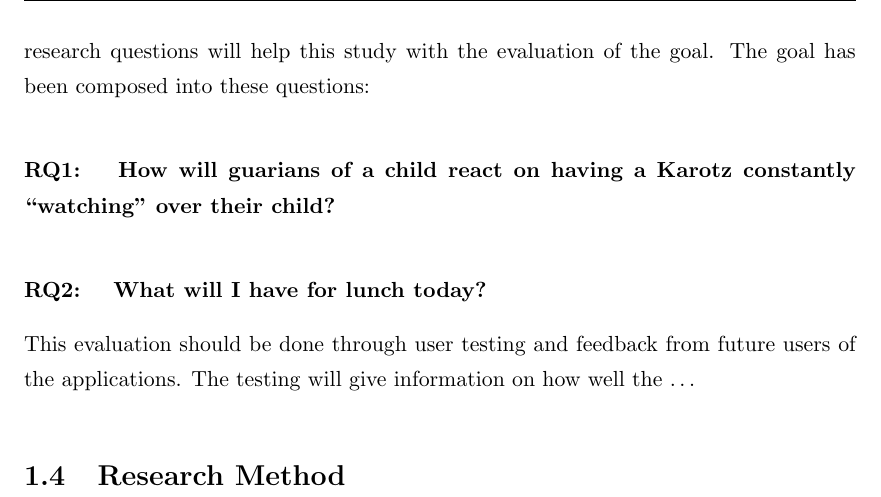
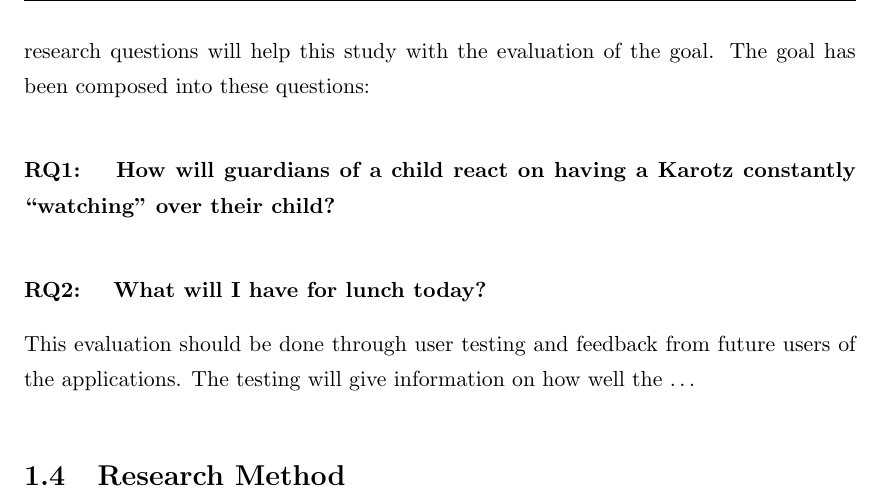
Before and after one commit to aleksg/Fordypningsprosjekt, a LaTeX thesis (Thesis/document.tex, which reads Thesis/Chapters/Chapter1/chapter1.tex): part of page 13 of 32, cut so that both start at the same text. Compiled offline with pdfLaTeX.

Commit message:
Fixed broken references

```diff
--- a/Thesis/Chapters/Chapter1/chapter1.tex
+++ b/Thesis/Chapters/Chapter1/chapter1.tex
@@ -16,11 +16,11 @@ According to NAAF(``The Norwegian Asthma and Allergy Association'') 20\% of the
 
 
 \section{Research Questions}
-\label{reseachquestions}
+\label{sec:reseachquestions}
 The main goal for this study is to evaluate the CAPP, GAPP and Karotz application, and identify the usability problems in these systems. Structuring the goals into different research questions will help this study with the evaluation of the goal. The goal has been composed into these questions:
 
 \paragraph{RQ1:}
-\textbf{How will guarians of a child react on having a Karotz constantly ``watching'' over their child?}
+\textbf{How will guardians of a child react on having a Karotz constantly ``watching'' over their child?}
 
 
 \paragraph{RQ2:}
```
Also changed, not shown: Thesis/Chapters/Chapter4/personalhealthrecords.tex (+2 -1 lines), Thesis/Chapters/Chapter4/chapter4.tex (line endings or trailing spaces), Thesis/Chapters/Chapter1/chapter1.tex (2 more changed lines).
